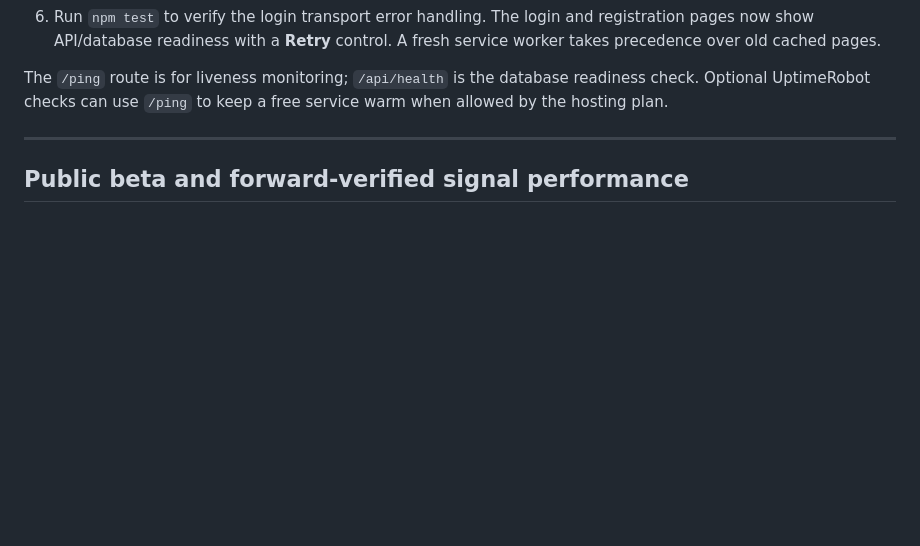
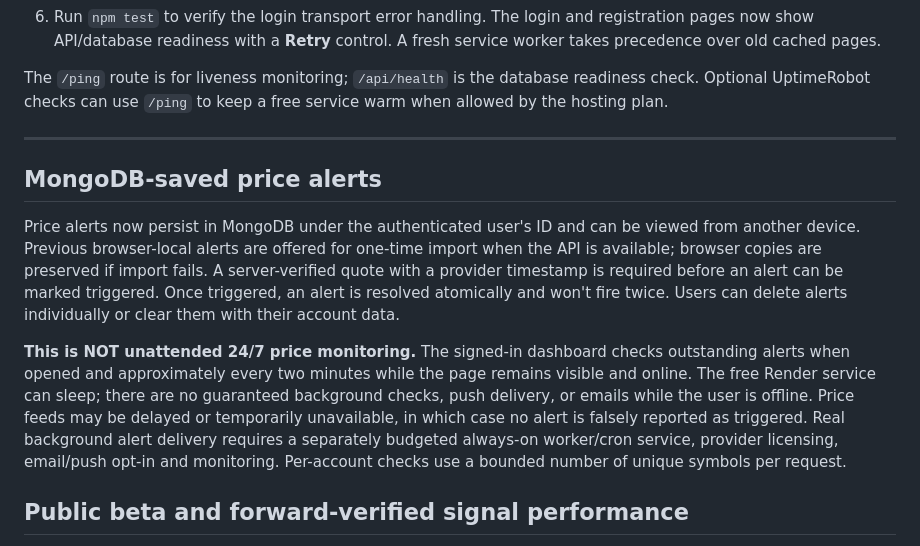
Before and after one commit to Jeet-Bharucha/StockAi, a Markdown page: README.md, the part around the change. Rendered like a GitHub page; blank space fills up the shorter version.

Commit message:
Document persistent verified alerts, PWA cache update and background-monitoring limitations

```diff
--- a/README.md
+++ b/README.md
@@ -188,6 +188,26 @@ service warm when allowed by the hosting plan.
 
 ---
 
+## MongoDB-saved price alerts
+
+Price alerts now persist in MongoDB under the authenticated user's ID and can
+be viewed from another device. Previous browser-local alerts are offered for
+one-time import when the API is available; browser copies are preserved if
+import fails. A server-verified quote with a provider timestamp is required
+before an alert can be marked triggered. Once triggered, an alert is resolved
+atomically and won't fire twice. Users can delete alerts individually or
+clear them with their account data.
+
+**This is NOT unattended 24/7 price monitoring.** The signed-in dashboard
+checks outstanding alerts when opened and approximately every two minutes
+while the page remains visible and online. The free Render service can
+sleep; there are no guaranteed background checks, push delivery, or emails
+while the user is offline. Price feeds may be delayed or temporarily
+unavailable, in which case no alert is falsely reported as triggered.
+Real background alert delivery requires a separately budgeted always-on
+worker/cron service, provider licensing, email/push opt-in and monitoring.
+Per-account checks use a bounded number of unique symbols per request.
+
 ## Public beta and forward-verified signal performance
 
 For verified public email accounts and timestamped, genuinely forward-measured technical signals, see **[Public launch & accuracy guide](docs/public-launch-and-accuracy.md)**. The original owner deployment remains private. This release adds opt-in public signup and a five-session forward signal journal, but does not claim the existing seven-indicator algorithm has a scientifically established prediction accuracy.
```
